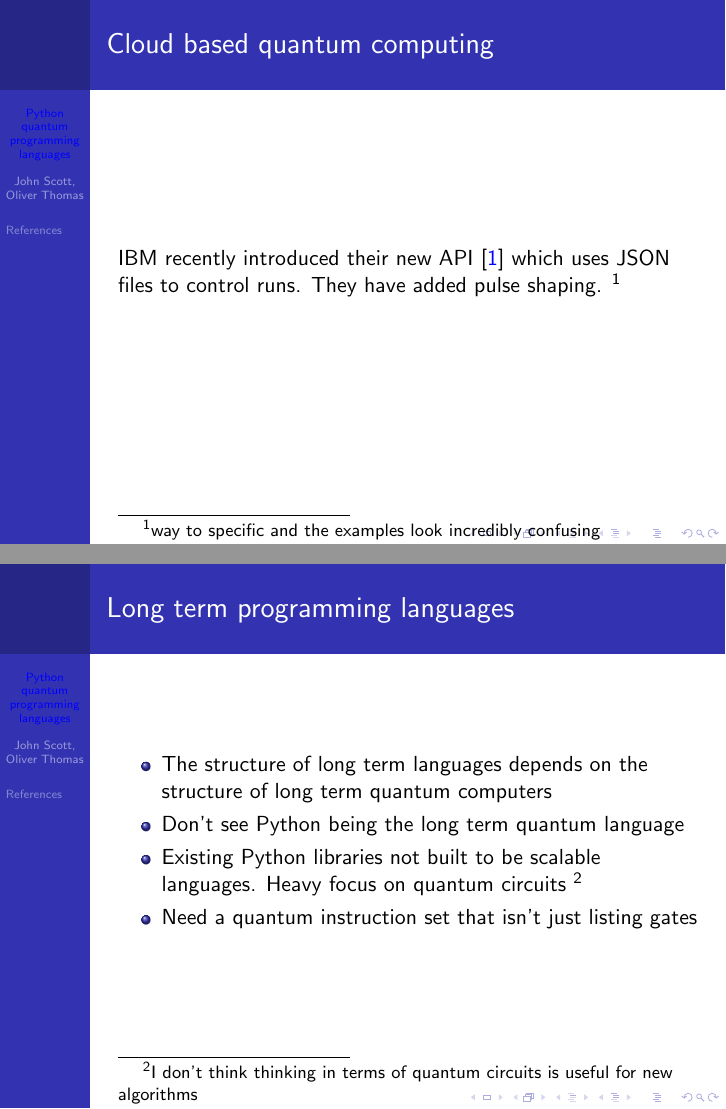
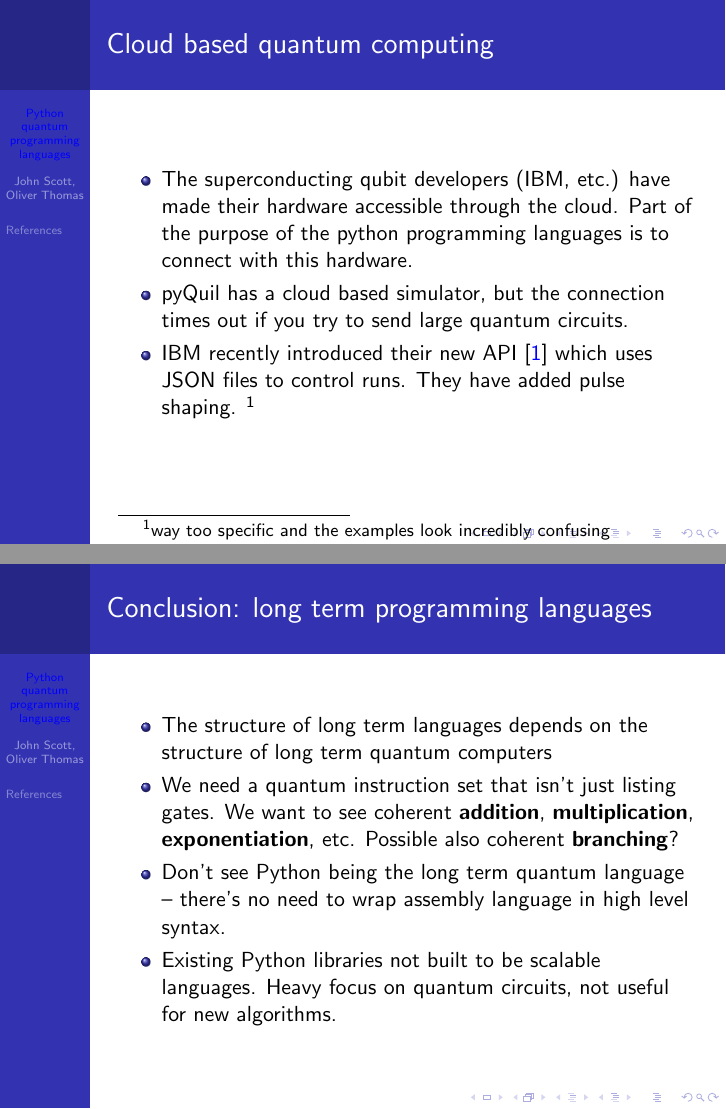
Before and after one commit to bristol-qecdt/qsoftware, LaTeX slides (Q_Initiative/main.tex): pages 4 and 7 of 9 before the commit and pages 4 and 7 of 8 after it, joined at a grey line. Compiled offline with pdfLaTeX.

Commit message:
Added some more to presentation

```diff
--- a/Q_Initiative/main.tex
+++ b/Q_Initiative/main.tex
@@ -118,10 +118,13 @@ for i in range(0, 8):
 \end{frame}
 
 \begin{frame}
-    \frametitle{Cloud based quantum computing}
-    IBM recently introduced their new API \cite{mckay2018qiskit} which uses JSON files to control runs. They have
-added pulse shaping. \footnote{way to specific and the examples look incredibly confusing}
-
+  \frametitle{Cloud based quantum computing}
+  \begin{itemize}
+  \item The superconducting qubit developers (IBM, etc.) have made their hardware accessible through the cloud. Part of the purpose of the python programming languages is to connect with this hardware.
+    \item pyQuil has a cloud based simulator, but the connection times out if you try to send large quantum circuits.
+  \item IBM recently introduced their new API \cite{mckay2018qiskit} which uses JSON files to control runs. They have
+    added pulse shaping. \footnote{way too specific and the examples look incredibly confusing}
+  \end{itemize}
 \end{frame}
 
 % Structure of quantum computers
@@ -149,18 +152,13 @@ added pulse shaping. \footnote{way to specific and the examples look incredibly
 
 % slide 4
 \begin{frame}
-\frametitle{Long term programming languages}
+\frametitle{Conclusion: long term programming languages}
 \begin{itemize}
 \item The structure of long term languages depends on the structure of long term quantum computers
-\item Don't see Python being the long term quantum language
-\item Existing Python libraries not built to be scalable languages. Heavy focus on quantum circuits \footnote{I don't think thinking in terms of quantum circuits is useful for new algorithms}
-\item Need a quantum instruction set that isn't just listing gates
+\item We need a quantum instruction set that isn't just listing gates. We want to see coherent \textbf{addition}, \textbf{multiplication}, \textbf{exponentiation}, etc. Possible also coherent \textbf{branching}?
+\item Don't see Python being the long term quantum language -- there's no need to wrap assembly language in high level syntax.
+\item Existing Python libraries not built to be scalable languages. Heavy focus on quantum circuits, not useful for new algorithms.
 \end{itemize}
-\end{frame}
-
-% slide qpu vs micro
-\begin{frame}{The}
-
 \end{frame}
 
 % slide references
```
Also changed, not shown: Q_Initiative/main.tex (2 more changed lines), 4 other files.
